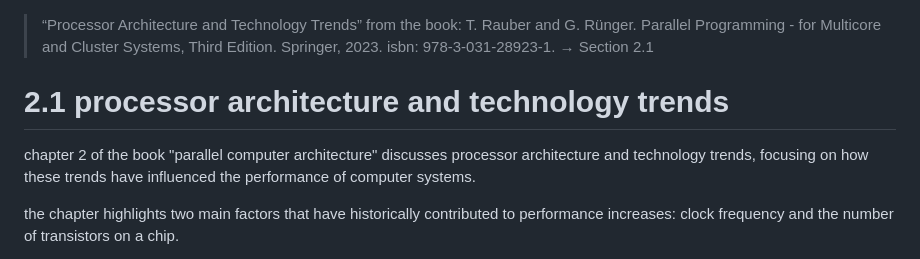
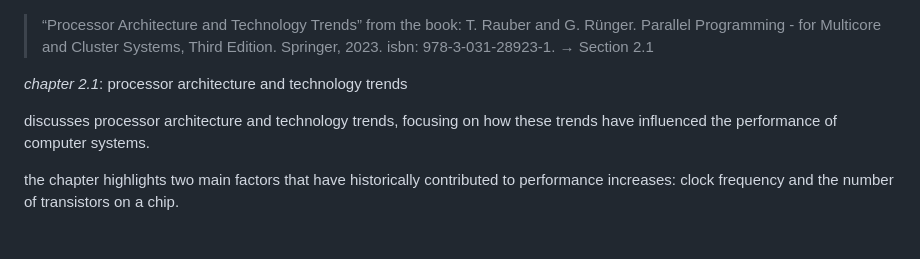
Before and after one commit to mahmoudesmail/tu-wien-data-science-summaries, a Markdown page: parcomp - basics of parallel computing 191.114/papers/parcomp systems.md, the part around the change. Drawn GitHub-style.

```diff
--- a/parcomp - basics of parallel computing 191.114/papers/parcomp systems.md
+++ b/parcomp - basics of parallel computing 191.114/papers/parcomp systems.md
@@ -1,8 +1,8 @@
 > “Processor Architecture and Technology Trends” from the book: T. Rauber and G. Rünger. Parallel Programming - for Multicore and Cluster Systems, Third Edition. Springer, 2023. isbn: 978-3-031-28923-1. → Section 2.1
 
-# 2.1 processor architecture and technology trends
+*chapter 2.1*: processor architecture and technology trends
 
-chapter 2 of the book "parallel computer architecture" discusses processor architecture and technology trends, focusing on how these trends have influenced the performance of computer systems.
+discusses processor architecture and technology trends, focusing on how these trends have influenced the performance of computer systems.
 
 the chapter highlights two main factors that have historically contributed to performance increases: clock frequency and the number of transistors on a chip.
 
```
